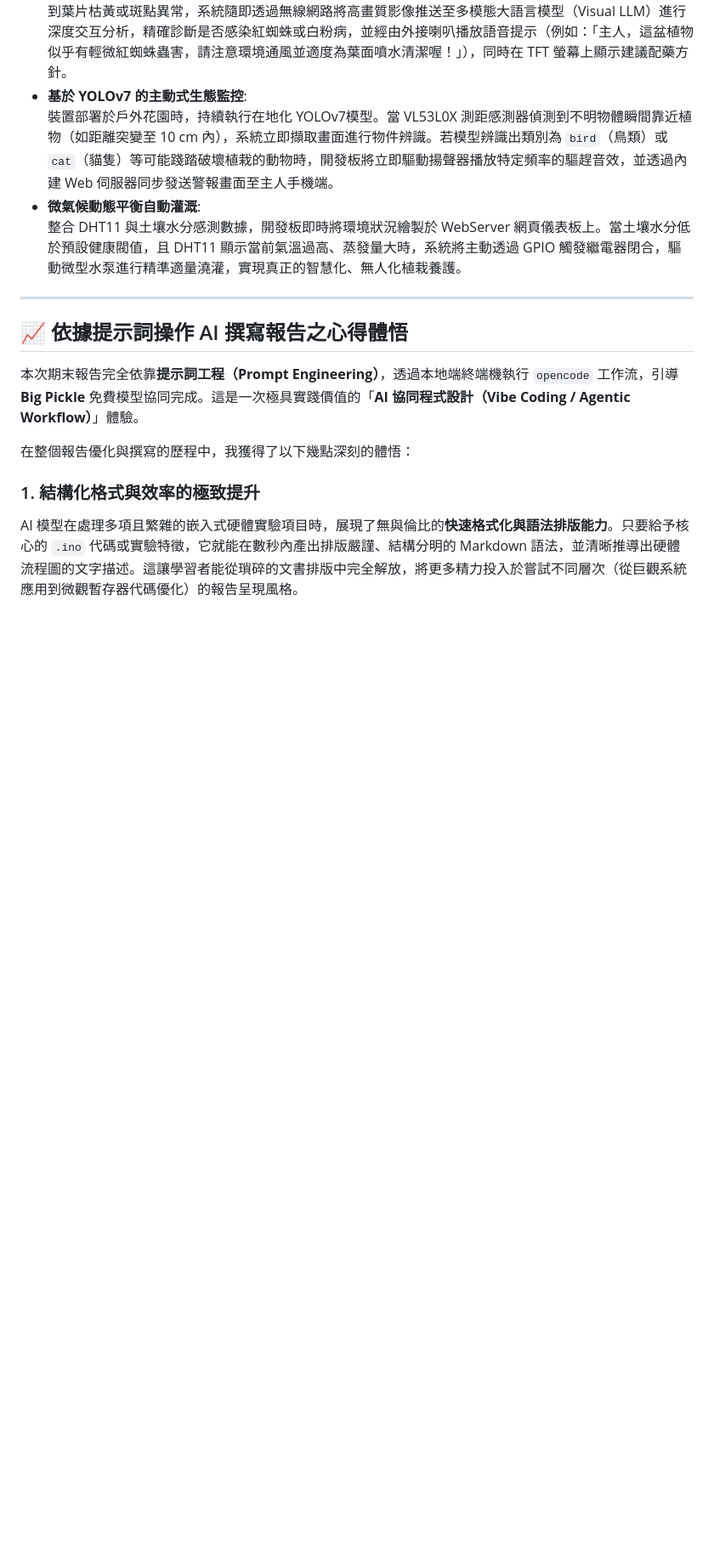
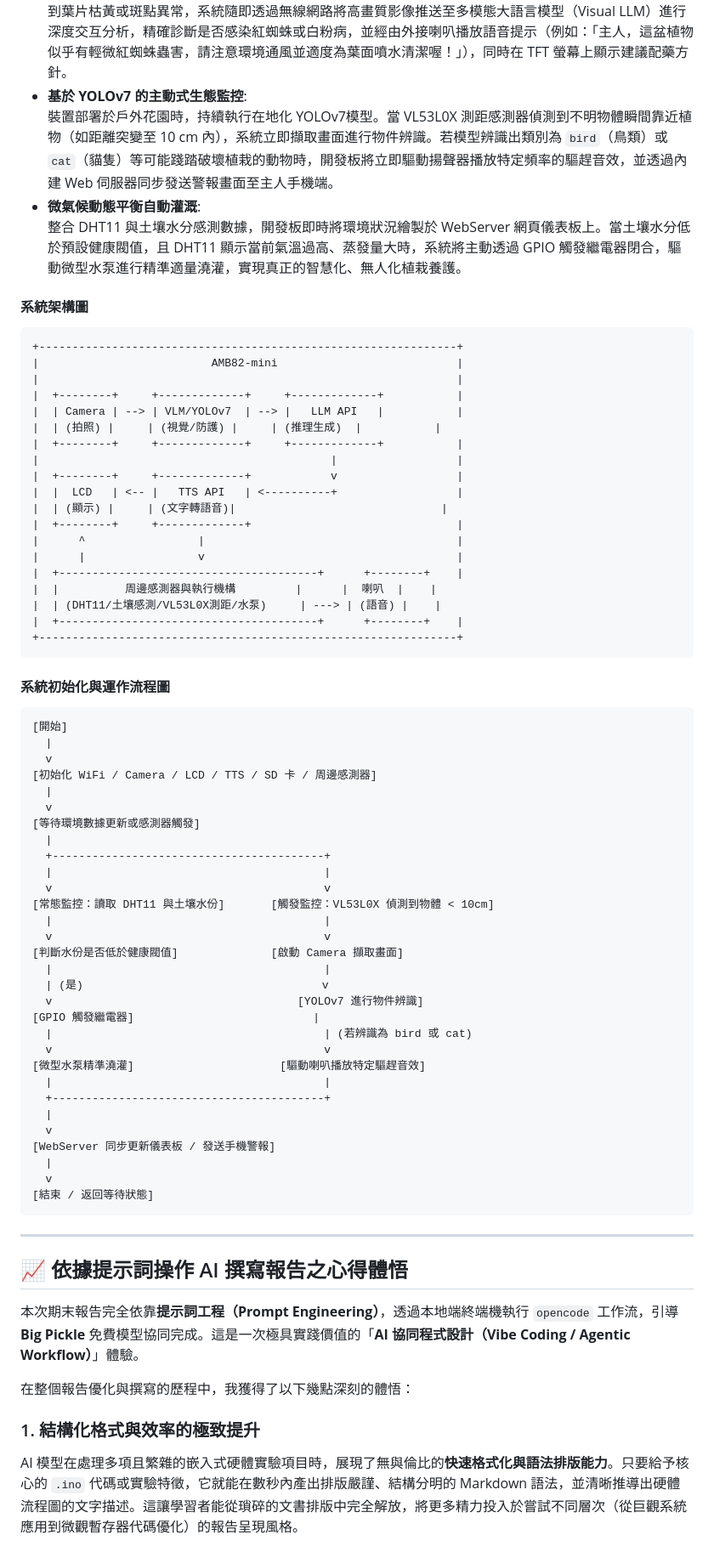
Before and after one commit to Joeynon/EdgeAI-MCU, a Markdown page: README.md, the part around one of its changes. Shown at 85% size. Drawn GitHub-style; blank space fills up the shorter version.

````diff
--- a/README.md
+++ b/README.md
@@ -168,7 +276,62 @@ flowchart TD
     裝置部署於戶外花園時，持續執行在地化 YOLOv7模型。當 VL53L0X 測距感測器偵測到不明物體瞬間靠近植物（如距離突變至 10 cm 內），系統立即擷取畫面進行物件辨識。若模型辨識出類別為 `bird`（鳥類）或 `cat`（貓隻）等可能踐踏破壞植栽的動物時，開發板將立即驅動揚聲器播放特定頻率的驅趕音效，並透過內建 Web 伺服器同步發送警報畫面至主人手機端。
 * **微氣候動態平衡自動灌溉**:
     整合 DHT11 與土壤水分感測數據，開發板即時將環境狀況繪製於 WebServer 網頁儀表板上。當土壤水分低於預設健康閥值，且 DHT11 顯示當前氣溫過高、蒸發量大時，系統將主動透過 GPIO 觸發繼電器閉合，驅動微型水泵進行精準適量澆灌，實現真正的智慧化、無人化植栽養護。
+#### 系統架構圖
+```text
++---------------------------------------------------------------+
+|                          AMB82-mini                           |
+|                                                               |
+|  +--------+     +-------------+     +-------------+           |
+|  | Camera | --> | VLM/YOLOv7  | --> |   LLM API   |           |
+|  | (拍照) |     | (視覺/防護) |     | (推理生成)  |           |
+|  +--------+     +-------------+     +-------------+           |
+|                                            |                  |
+|  +--------+     +-------------+            v                  |
+|  |  LCD   | <-- |   TTS API   | <----------+                  |
+|  | (顯示) |     | (文字轉語音)|                               |
+|  +--------+     +-------------+                               |
+|      ^                 |                                      |
+|      |                 v                                      |
+|  +---------------------------------------+      +--------+    |
+|  |          周邊感測器與執行機構         |      |  喇叭  |    |
+|  | (DHT11/土壤感測/VL53L0X測距/水泵)     | ---> | (語音) |    |
+|  +---------------------------------------+      +--------+    |
++---------------------------------------------------------------+
+```
 
+#### 系統初始化與運作流程圖
+```text
+[開始]
+  |
+  v
+[初始化 WiFi / Camera / LCD / TTS / SD 卡 / 周邊感測器]
+  |
+  v
+[等待環境數據更新或感測器觸發]
+  |
+  +-----------------------------------------+
+  |                                         |
+  v                                         v
+[常態監控：讀取 DHT11 與土壤水份]       [觸發監控：VL53L0X 偵測到物體 < 10cm]
+  |                                         |
+  v                                         v
+[判斷水份是否低於健康閥值]              [啟動 Camera 擷取畫面]
+  |                                         |
+  | (是)                                    v
+  v                                     [YOLOv7 進行物件辨識]
+[GPIO 觸發繼電器]                           |
+  |                                         | (若辨識為 bird 或 cat)
+  v                                         v
+[微型水泵精準澆灌]                      [驅動喇叭播放特定驅趕音效]
+  |                                         |
+  +-----------------------------------------+
+  |
+  v
+[WebServer 同步更新儀表板 / 發送手機警報]
+  |
+  v
+[結束 / 返回等待狀態]
+```
 ---
 
 ## 📈 依據提示詞操作 AI 撰寫報告之心得體悟
````
Also changed, not shown: other parts of README.md (+146 -38 lines).
